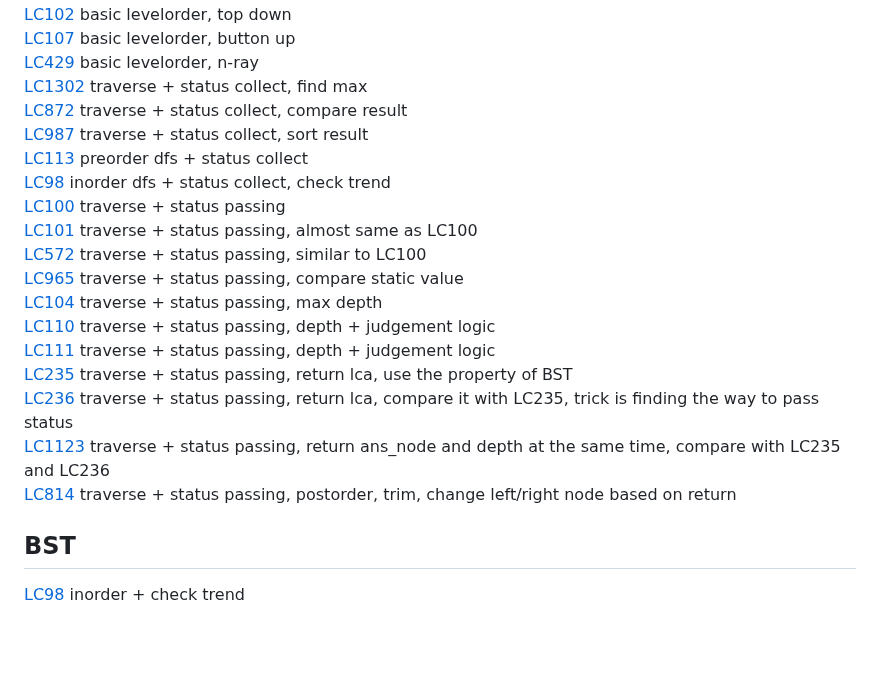
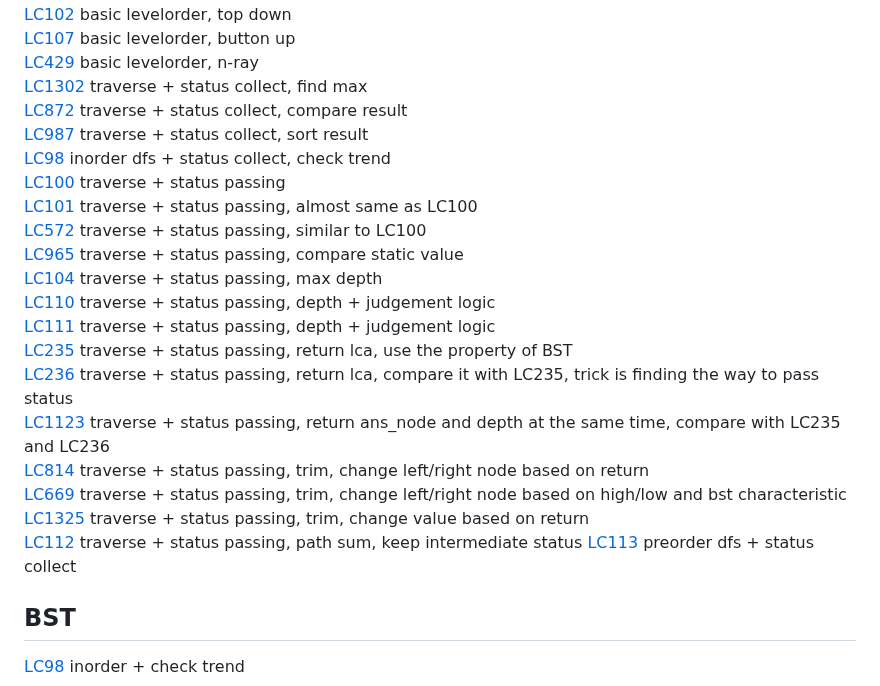
Before and after one commit to gongyisheng/playground, a Markdown page: algorithm/readme-problems.md, the part around the change. Rendered like a GitHub page; blank space fills up the shorter version.

Commit message:
add new lc problems

```diff
--- a/algorithm/readme-problems.md
+++ b/algorithm/readme-problems.md
@@ -11,7 +11,6 @@
 [LC1302](https://leetcode.com/problems/deepest-leaves-sum) traverse + status collect, find max
 [LC872](https://leetcode.com/problems/leaf-similar-trees/) traverse + status collect, compare result
 [LC987](https://leetcode.com/problems/vertical-order-traversal-of-a-binary-tree) traverse + status collect, sort result
-[LC113](https://leetcode.com/problems/path-sum-ii) preorder dfs + status collect
 [LC98](https://leetcode.com/problems/validate-binary-search-tree) inorder dfs + status collect, check trend
 [LC100](https://leetcode.com/problems/same-tree/) traverse + status passing
 [LC101](https://leetcode.com/problems/symmetric-tree) traverse + status passing, almost same as LC100
@@ -23,7 +22,11 @@
 [LC235](https://leetcode.com/problems/lowest-common-ancestor-of-a-binary-search-tree) traverse + status passing, return lca, use the property of BST
 [LC236](https://leetcode.com/problems/lowest-common-ancestor-of-a-binary-tree) traverse + status passing, return lca, compare it with LC235, trick is finding the way to pass status
 [LC1123](https://leetcode.com/problems/lowest-common-ancestor-of-deepest-leaves) traverse + status passing, return ans_node and depth at the same time, compare with LC235 and LC236
-[LC814](https://leetcode.com/problems/binary-tree-pruning) traverse + status passing, postorder, trim, change left/right node based on return
+[LC814](https://leetcode.com/problems/binary-tree-pruning) traverse + status passing, trim, change left/right node based on return
+[LC669](https://leetcode.com/problems/trim-a-binary-search-tree) traverse + status passing, trim, change left/right node based on high/low and bst characteristic
+[LC1325](https://leetcode.com/problems/delete-leaves-with-a-given-value) traverse + status passing, trim, change value based on return
+[LC112](https://leetcode.com/problems/path-sum/) traverse + status passing, path sum, keep intermediate status
+[LC113](https://leetcode.com/problems/path-sum-ii) preorder dfs + status collect
 
 ## BST
 [LC98](https://leetcode.com/problems/validate-binary-search-tree) inorder + check trend
```
